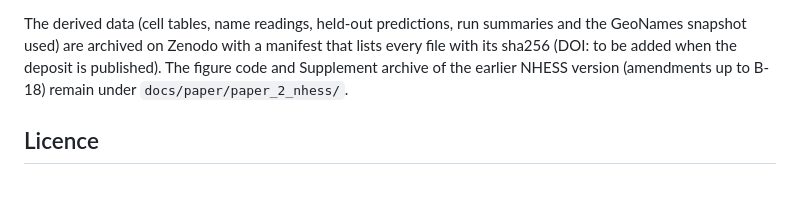
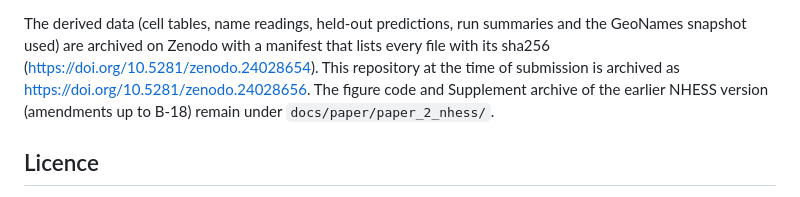
Before and after one commit to UT-Team-Chun/place-names-floods, a Markdown page: README.md, the part around the change. Rendered like a GitHub page.

Commit message:
README: Zenodo DOIs of the derived data (10.5281/zenodo.24028654) and of this repository's archive (10.5281/zenodo.24028656)
Co-Authored-By: Claude Opus 5.5 <noreply@anthropic.com>

```diff
--- a/README.md
+++ b/README.md
@@ -167,8 +167,8 @@ Inputs are public (see Code and data availability in the paper). The pipeline st
 9. `docs/paper/paper_2_natural_hazards/figures/make_figures.py` — all numbers, tables and figures
 
 The derived data (cell tables, name readings, held-out predictions, run summaries and the GeoNames snapshot used)
-are archived on Zenodo with a manifest that lists every file with its sha256 (DOI: to be added when the deposit is
-published). The figure code and Supplement archive of the earlier NHESS version (amendments up to B-18) remain under
+are archived on Zenodo with a manifest that lists every file with its sha256 (https://doi.org/10.5281/zenodo.24028654).
+This repository at the time of submission is archived as https://doi.org/10.5281/zenodo.24028656. The figure code and Supplement archive of the earlier NHESS version (amendments up to B-18) remain under
 `docs/paper/paper_2_nhess/`.
 
 ## Licence
```
